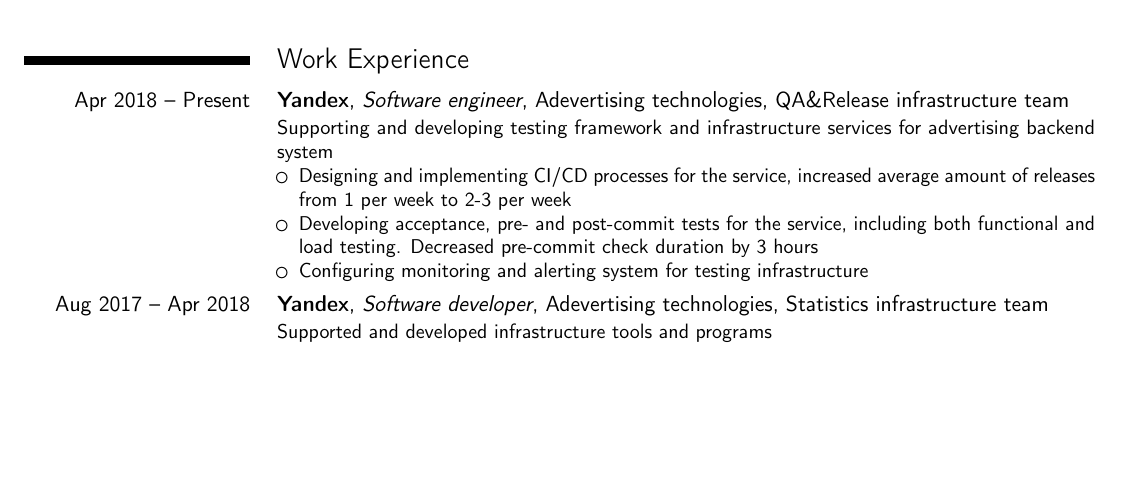
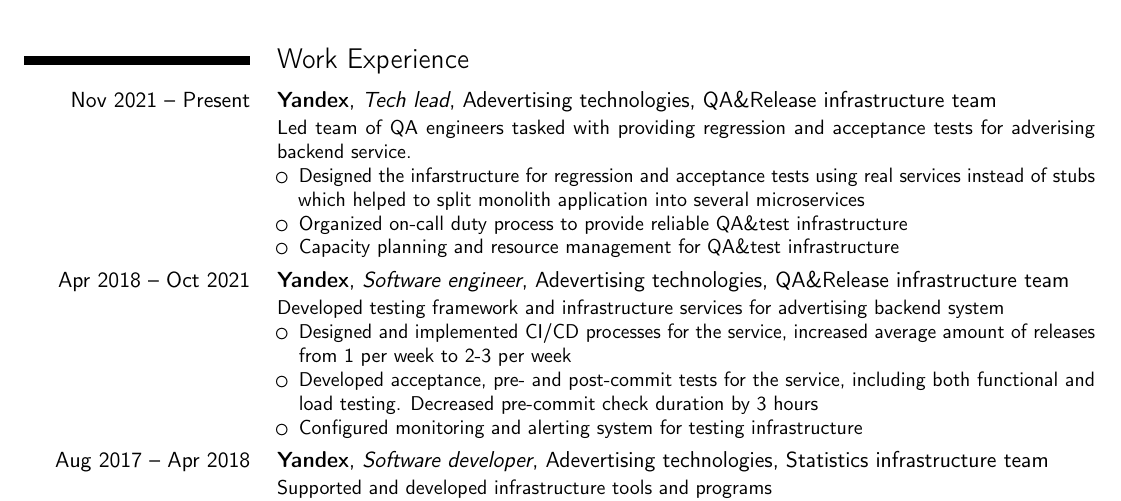
Before and after one commit to i-feofilaktov/cv, a LaTeX CV (cv.tex): part of the page before the commit and part of page 1 of 2 after it, cut so that both start at the same text, the shorter picture padded with empty space. Compiled offline with pdfLaTeX.

Commit message:
2022 Update & updated readme

```diff
--- a/cv.tex
+++ b/cv.tex
@@ -16,12 +16,20 @@
     \makecvtitle
 
     \section{Work Experience}
-        \cventry{Apr 2018 -- Present}{Yandex}{Software engineer}{Adevertising technologies}{QA\&Release infrastructure team}{
-		Supporting and developing testing framework and infrastructure services for advertising backend system
+        \cventry{Nov 2021 -- Present}{Yandex}{Tech lead}{Adevertising technologies}{QA\&Release infrastructure team}{
+        Led team of QA engineers tasked with providing regression and acceptance tests for adverising backend service.
 		\begin{itemize}
-			\item Designing and implementing CI/CD processes for the service, increased average amount of releases from 1 per week to 2-3 per week
-			\item Developing acceptance, pre- and post-commit tests for the service, including both functional and load testing. Decreased pre-commit check duration by 3 hours
-            \item Configuring monitoring and alerting system for testing infrastructure
+			\item Designed the infarstructure for regression and acceptance tests using real services instead of stubs which helped to split monolith application into several microservices
+            \item Organized on-call duty process to provide reliable QA\&test infrastructure
+            \item Capacity planning and resource management for QA\&test infrastructure
+        \end{itemize}
+    }
+        \cventry{Apr 2018 -- Oct 2021}{Yandex}{Software engineer}{Adevertising technologies}{QA\&Release infrastructure team}{
+		Developed testing framework and infrastructure services for advertising backend system
+		\begin{itemize}
+			\item Designed and implemented CI/CD processes for the service, increased average amount of releases from 1 per week to 2-3 per week
+			\item Developed acceptance, pre- and post-commit tests for the service, including both functional and load testing. Decreased pre-commit check duration by 3 hours
+            \item Configured monitoring and alerting system for testing infrastructure
 		\end{itemize}
 	}
         \cventry{Aug 2017 -- Apr 2018}{Yandex}{Software developer}{Adevertising technologies}{Statistics infrastructure team}{
```
Also changed, not shown: README.md, cv.pdf.
